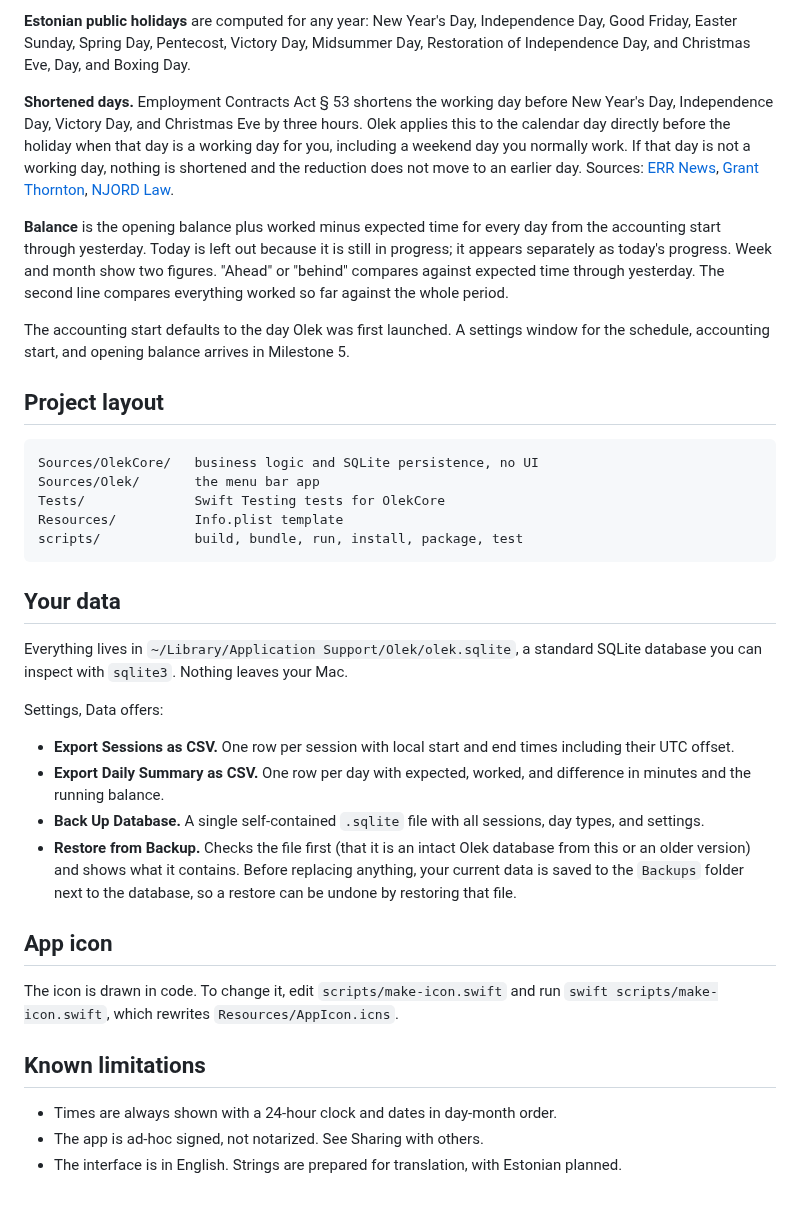
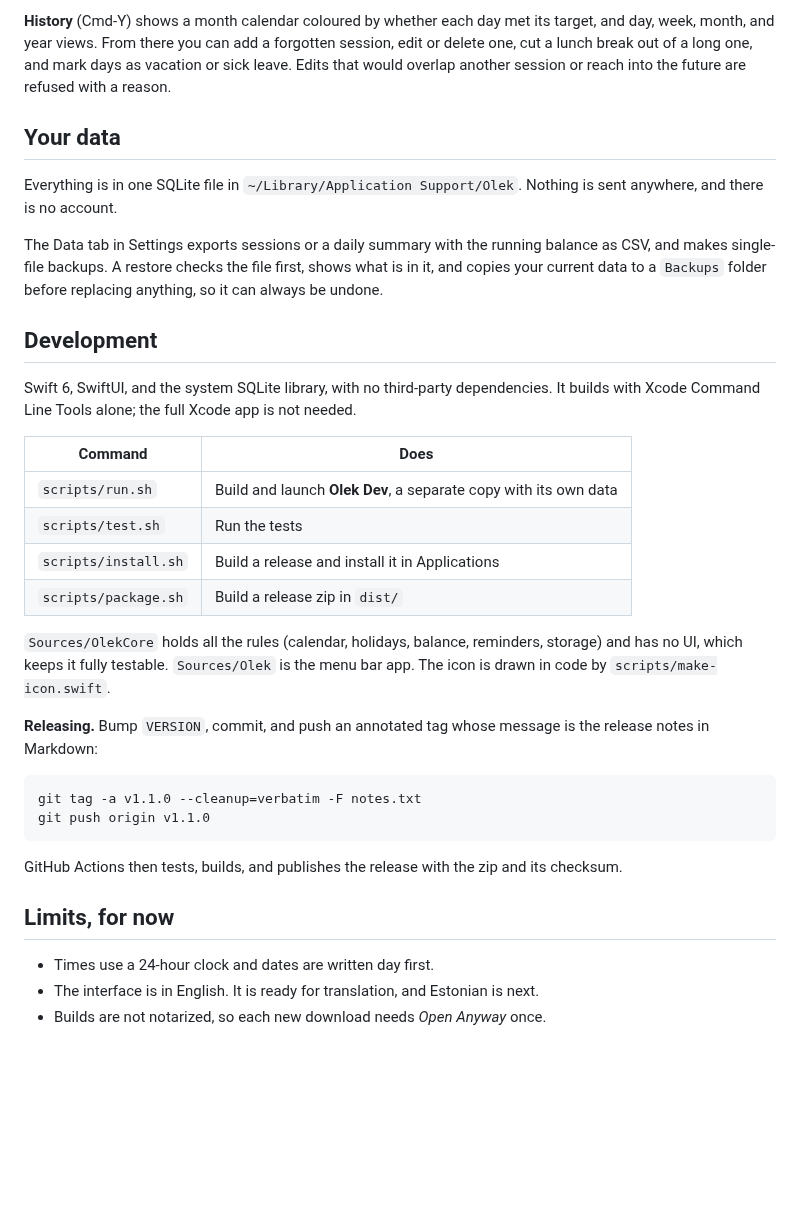
Before and after one commit to tammets/olek, a Markdown page: README.md, the part around one of its changes. Drawn GitHub-style; blank space fills up the shorter version.

````diff
--- a/README.md
+++ b/README.md
@@ -121,38 +59,35 @@ Expected time for each date follows these rules. The first rule that applies win
-**Estonian public holidays** are computed for any year: New Year's Day, Independence Day, Good Friday, Easter Sunday, Spring Day, Pentecost, Victory Day, Midsummer Day, Restoration of Independence Day, and Christmas Eve, Day, and Boxing Day.
-
-**Shortened days.** Employment Contracts Act § 53 shortens the working day before New Year's Day, Independence Day, Victory Day, and Christmas Eve by three hours. Olek applies this to the calendar day directly before the holiday when that day is a working day for you, including a weekend day you normally work. If that day is not a working day, nothing is shortened and the reduction does not move to an earlier day. Sources: [ERR News](https://news.err.ee/1609505593/most-of-estonia-s-public-holidays-to-fall-on-weekdays-in-2025), [Grant Thornton](https://www.grantthornton.ee/en/insights1/2019-working-on-public-holidays-must-be-paid-at-double-the-rate/), [NJORD Law](https://www.njordlaw.com/njord-estonia-summarised-working-time-and-public-holidays-what-consider-when-calculating-working).
-
-**Balance** is the opening balance plus worked minus expected time for every day from the accounting start through yesterday. Today is left out because it is still in progress; it appears separately as today's progress. Week and month show two figures. "Ahead" or "behind" compares against expected time through yesterday. The second line compares everything worked so far against the whole period.
-
-The accounting start defaults to the day Olek was first launched. A settings window for the schedule, accounting start, and opening balance arrives in Milestone 5.
-
-## Project layout
-
-```
-Sources/OlekCore/   business logic and SQLite persistence, no UI
-Sources/Olek/       the menu bar app
-Tests/              Swift Testing tests for OlekCore
-Resources/          Info.plist template
-scripts/            build, bundle, run, install, package, test
-```
+**History** (Cmd-Y) shows a month calendar coloured by whether each day met its target, and day, week, month, and year views. From there you can add a forgotten session, edit or delete one, cut a lunch break out of a long one, and mark days as vacation or sick leave. Edits that would overlap another session or reach into the future are refused with a reason.
 
 ## Your data
 
-Everything lives in `~/Library/Application Support/Olek/olek.sqlite`, a standard SQLite database you can inspect with `sqlite3`. Nothing leaves your Mac.
+Everything is in one SQLite file in `~/Library/Application Support/Olek`. Nothing is sent anywhere, and there is no account.
 
-Settings, Data offers:
+The Data tab in Settings exports sessions or a daily summary with the running balance as CSV, and makes single-file backups. A restore checks the file first, shows what is in it, and copies your current data to a `Backups` folder before replacing anything, so it can always be undone.
 
-- **Export Sessions as CSV.** One row per session with local start and end times including their UTC offset.
-- **Export Daily Summary as CSV.** One row per day with expected, worked, and difference in minutes and the running balance.
-- **Back Up Database.** A single self-contained `.sqlite` file with all sessions, day types, and settings.
-- **Restore from Backup.** Checks the file first (that it is an intact Olek database from this or an older version) and shows what it contains. Before replacing anything, your current data is saved to the `Backups` folder next to the database, so a restore can be undone by restoring that file.
+## Development
 
-## App icon
+Swift 6, SwiftUI, and the system SQLite library, with no third-party dependencies. It builds with Xcode Command Line Tools alone; the full Xcode app is not needed.
 
-The icon is drawn in code. To change it, edit `scripts/make-icon.swift` and run `swift scripts/make-icon.swift`, which rewrites `Resources/AppIcon.icns`.
+| Command | Does |
+|---|---|
+| `scripts/run.sh` | Build and launch **Olek Dev**, a separate copy with its own data |
+| `scripts/test.sh` | Run the tests |
+| `scripts/install.sh` | Build a release and install it in Applications |
+| `scripts/package.sh` | Build a release zip in `dist/` |
 
-## Known limitations
+`Sources/OlekCore` holds all the rules (calendar, holidays, balance, reminders, storage) and has no UI, which keeps it fully testable. `Sources/Olek` is the menu bar app. The icon is drawn in code by `scripts/make-icon.swift`.
 
-- Times are always shown with a 24-hour clock and dates in day-month order.
-- The app is ad-hoc signed, not notarized. See Sharing with others.
-- The interface is in English. Strings are prepared for translation, with Estonian planned.
+**Releasing.** Bump `VERSION`, commit, and push an annotated tag whose message is the release notes in Markdown:
+
+```sh
+git tag -a v1.1.0 --cleanup=verbatim -F notes.txt
+git push origin v1.1.0
+```
+
+GitHub Actions then tests, builds, and publishes the release with the zip and its checksum.
+
+## Limits, for now
+
+- Times use a 24-hour clock and dates are written day first.
+- The interface is in English. It is ready for translation, and Estonian is next.
+- Builds are not notarized, so each new download needs *Open Anyway* once.
````
Also changed, not shown: other parts of README.md (+34 -96 lines), docs/images/history-dark.png (added), docs/images/history-light.png (added), docs/images/icon.png (added), docs/images/popover.png (added), 5 other files.
